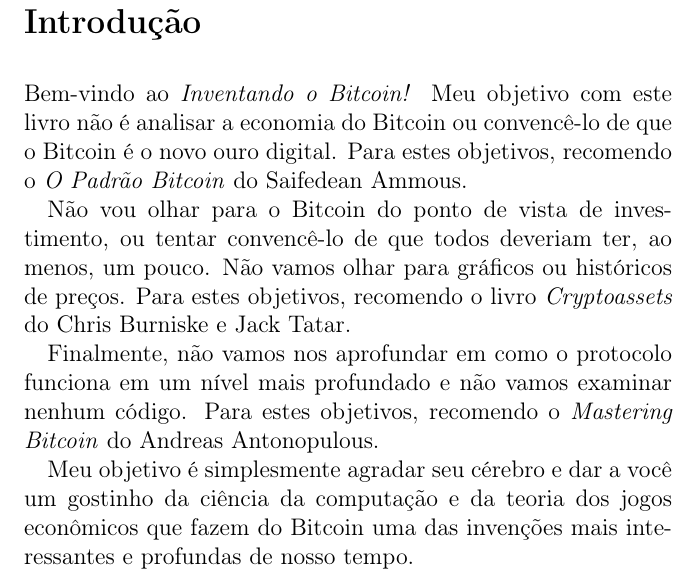
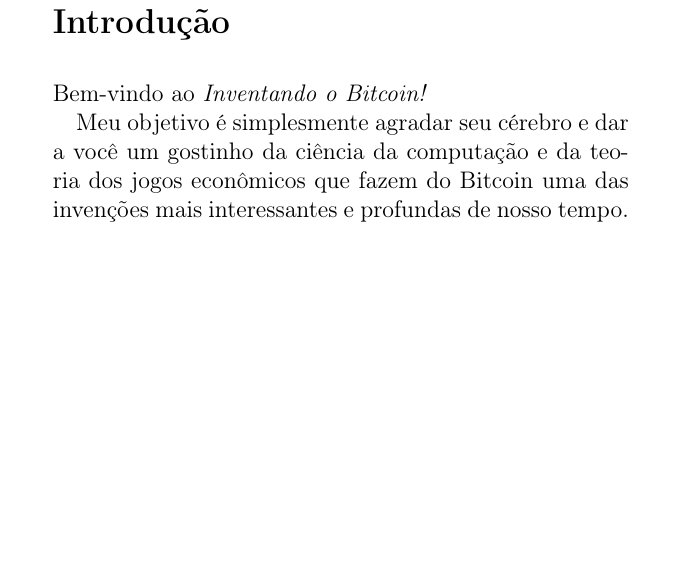
Before and after one commit to KoreaComK/Inventando-o-bitcoin, a LaTeX document (main.tex, which reads pre-texto/introducao.tex): part of page 5 of 113 before the commit and part of page 5 of 124 after it, cut so that both start at the same text, the shorter picture padded with empty space. The pictures show the PDF file pdf/Inventando_o_Bitcoin.pdf that the author committed with the source.

Commit message:
alteração a pedido do autor

```diff
--- a/pre-texto/introducao.tex
+++ b/pre-texto/introducao.tex
@@ -1,11 +1,7 @@
 \chapter*{Introdução}
 \label{ch:introducao}
 
-Bem-vindo ao \textit{Inventando o Bitcoin!} Meu objetivo com este livro não é analisar a economia do Bitcoin ou convencê-lo de que o Bitcoin é o novo ouro digital. Para estes objetivos, recomendo o \textit{O Padrão Bitcoin} do Saifedean Ammous.
-
-Não vou olhar para o Bitcoin do ponto de vista de investimento, ou tentar convencê-lo de que todos deveriam ter, ao menos, um pouco. Não vamos olhar para gráficos ou históricos de preços. Para estes objetivos, recomendo o livro \textit{Cryptoassets} do Chris Burniske e Jack Tatar.
-
-Finalmente, não vamos nos aprofundar em como o protocolo funciona em um nível mais profundado e não vamos examinar nenhum código. Para estes objetivos, recomendo o \textit{Mastering Bitcoin} do Andreas Antonopulous.
+Bem-vindo ao \textit{Inventando o Bitcoin!}
 
 Meu objetivo é simplesmente agradar seu cérebro e dar a você um gostinho da ciência da computação e da teoria dos jogos econômicos que fazem do Bitcoin uma das invenções mais interessantes e profundas de nosso tempo.
 
```
Also changed, not shown: main.tex (+1 -3 lines), pdf/Inventando_o_Bitcoin.pdf.
